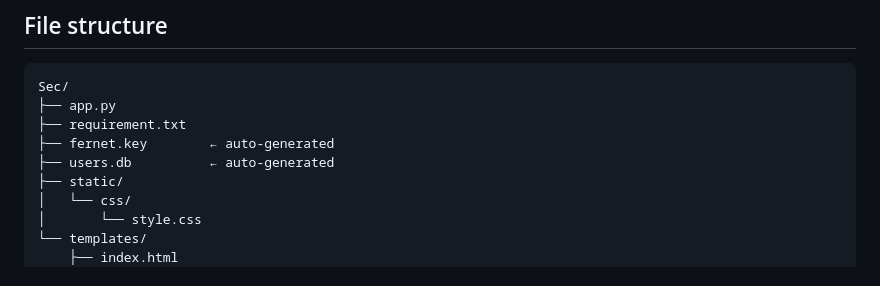
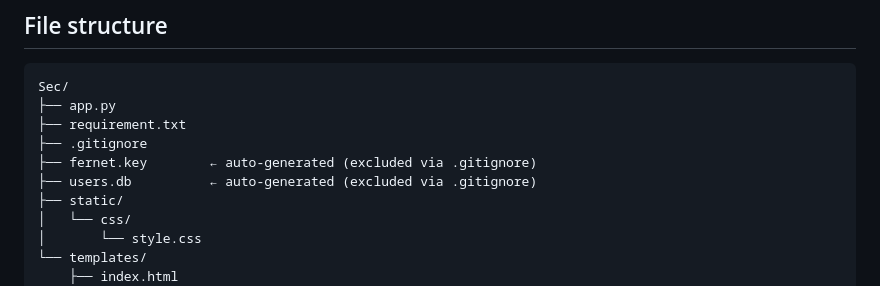
Before and after one commit to deeishere/-Secure-Web-Application-, a Markdown page: README.md, the part around the change. Drawn GitHub-style.

```diff
--- a/README.md
+++ b/README.md
@@ -33,8 +33,9 @@ Then open your browser and go to `https://127.0.0.1:5000`
 Sec/
 ├── app.py
 ├── requirement.txt
-├── fernet.key        ← auto-generated
-├── users.db          ← auto-generated
+├── .gitignore
+├── fernet.key        ← auto-generated (excluded via .gitignore)
+├── users.db          ← auto-generated (excluded via .gitignore)
 ├── static/
 │   └── css/
 │       └── style.css
```
